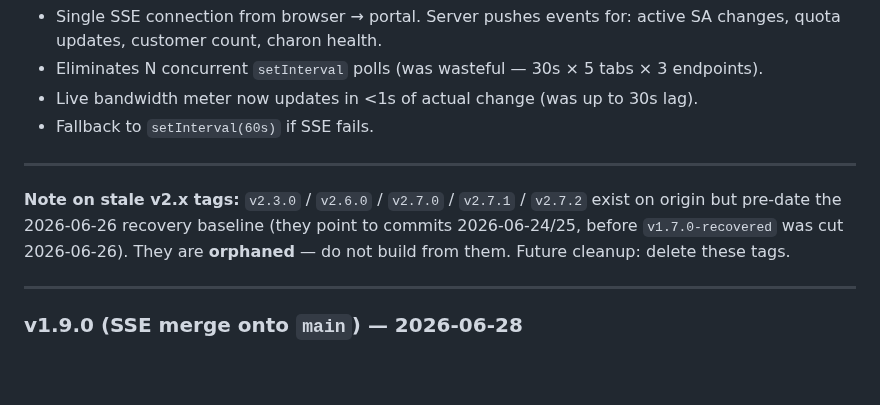
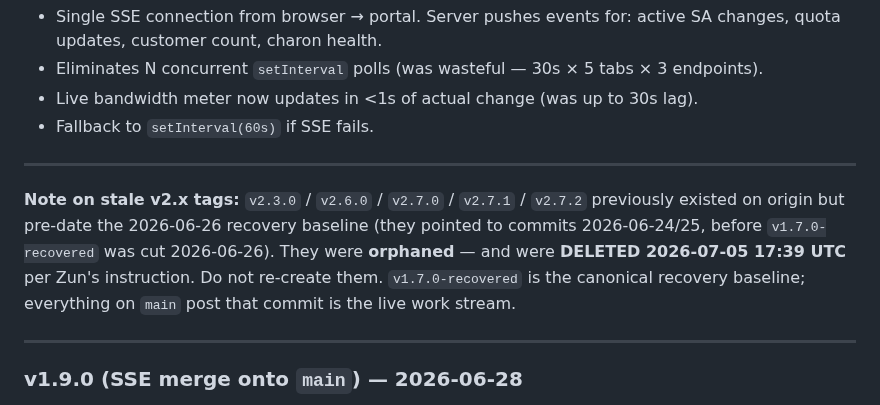
Before and after one commit to Dippie-WP/databyte-Ikev2, a Markdown page: CHANGELOG.md, the part around the change. Drawn GitHub-style; blank space fills up the shorter version.

Commit message:
docs(changelog): mark v2.x orphan tags as DELETED 2026-07-05
Per Zun's directive in msg #23799 ('Delete all those orphans v2xxx'):

Deleted locally + from origin:
- v2.3.0 (2026-06-24, master-doc v1.0.0)
- v2.6.0 (2026-06-24, HARDLOCK setup-databyte-vpn.ps1 v2.6.0)
- v2.7.0 (2026-06-25, L1 pytest integration 82 tests)
- v2.7.1 (2026-06-25, Bug #1 PORTAL_TTL split)
- v2.7.2 (2026-06-25, Bug #4 in-portal EAP rotation)

All five predate the 2026-06-26 recovery baseline (they point at
commits from 2026-06-24/25, before v1.7.0-recovered was cut). Per
CHANGELOG they were 'orphaned — do not build from them. Future
cleanup: delete these tags.' Future is now.

Tag inventory on origin: 25 actual tags (47 lines including the
annotated ^{} refs Git auto-creates for non-annotated tags). Latest
formal release still v1.7.0-recovered; live deployed code on main at
v1.9.0 SSE merge (c6b29b1).

The 2 archive-* tags (archive-v1.8.0-removed-2026-07-01 and
archive-v1.9.0-sse-removed-2026-07-01) intentionally remain — they're
historical markers, named 'removed-*' by design.

Origin: Zun msg #23799, 2026-07-05 17:39 UTC.

```diff
--- a/CHANGELOG.md
+++ b/CHANGELOG.md
@@ -883,7 +883,7 @@ design blocks per-device tracking with shared creds under EAP-MSCHAPv2).
 
 ---
 
-**Note on stale v2.x tags:** `v2.3.0` / `v2.6.0` / `v2.7.0` / `v2.7.1` / `v2.7.2` exist on origin but pre-date the 2026-06-26 recovery baseline (they point to commits 2026-06-24/25, before `v1.7.0-recovered` was cut 2026-06-26). They are **orphaned** — do not build from them. Future cleanup: delete these tags.
+**Note on stale v2.x tags:** `v2.3.0` / `v2.6.0` / `v2.7.0` / `v2.7.1` / `v2.7.2` previously existed on origin but pre-date the 2026-06-26 recovery baseline (they pointed to commits 2026-06-24/25, before `v1.7.0-recovered` was cut 2026-06-26). They were **orphaned** — and were **DELETED 2026-07-05 17:39 UTC** per Zun's instruction. Do not re-create them. `v1.7.0-recovered` is the canonical recovery baseline; everything on `main` post that commit is the live work stream.
 
 ---
 
```
